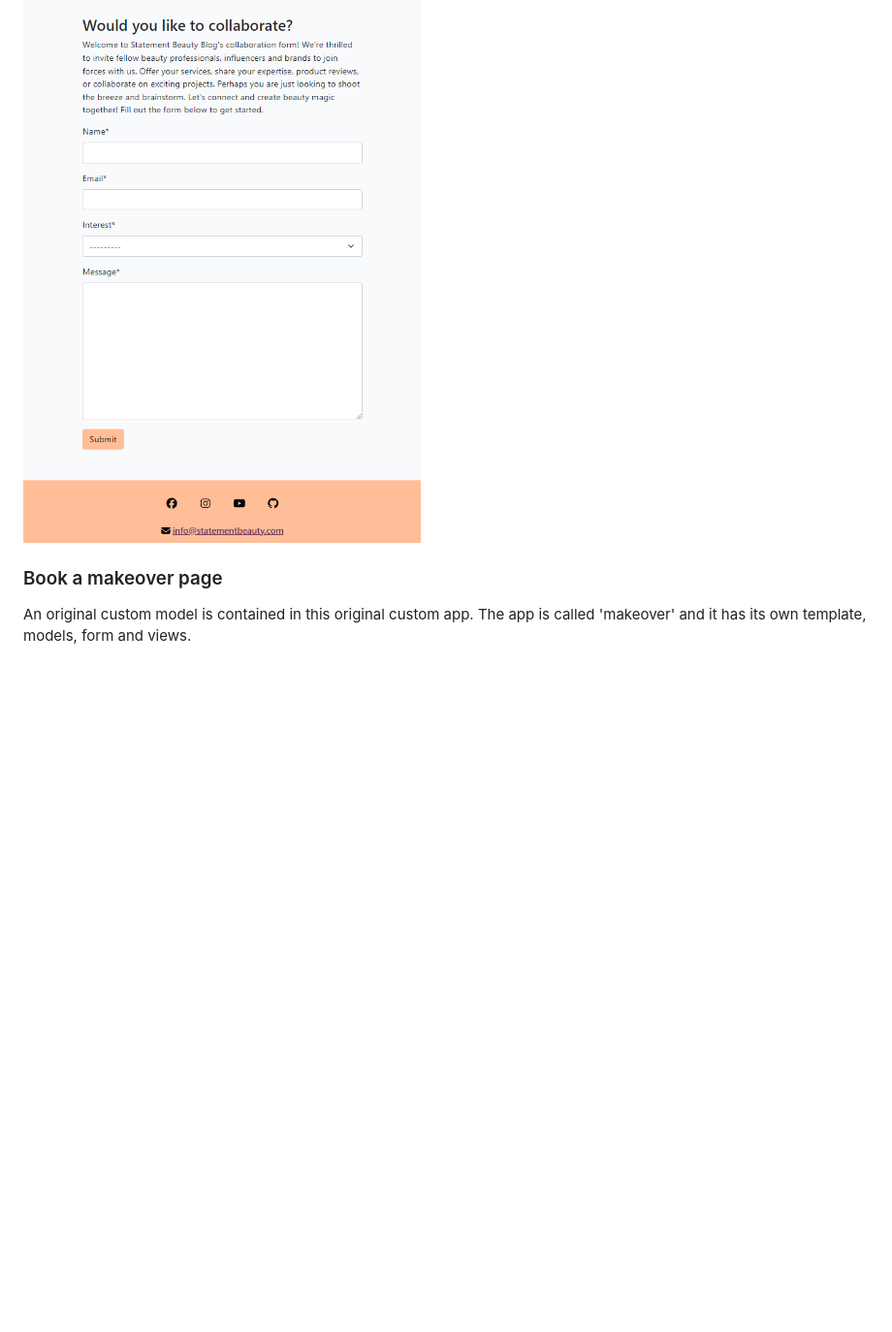
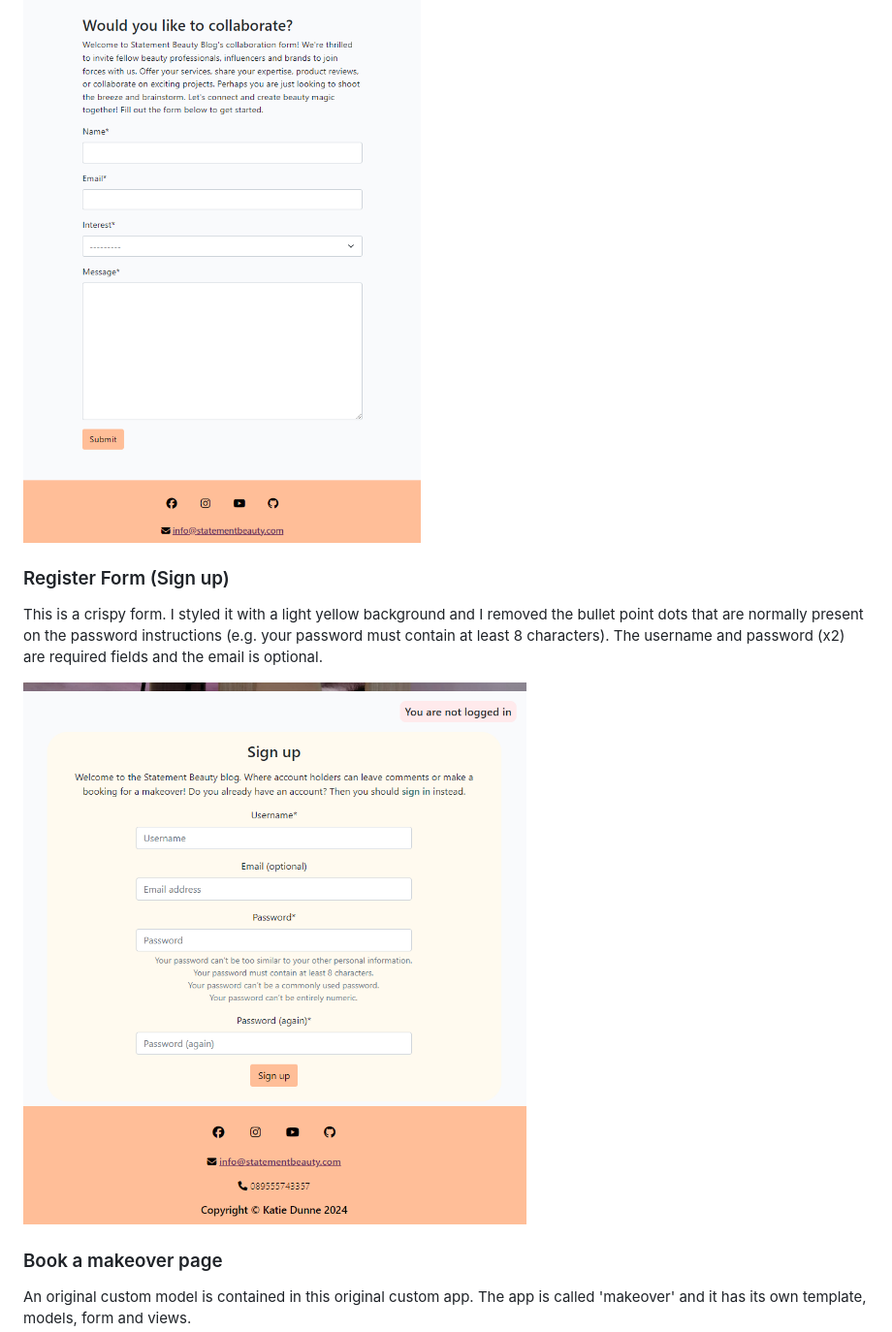
Before and after one commit to KSDunne/statement_beauty, a Markdown page: README.md, the part around the change. Shown: that part at 97% size. GitHub-like rendering; pictures changed too: docs/readme_images/register_form_ss.PNG (added); blank space fills up the shorter version.

Commit message:
Add register form screenshot to README

```diff
--- a/README.md
+++ b/README.md
@@ -185,6 +185,12 @@ The user does not need to be logged in to view the about page. Here there is the
 This is located at the bottom of the about page. I changed the model that was in I think therefore I blog to suit my needs by adding an 'interest' field with options to pick 'hair' 'makeup' or 'other'. Beauty professionals are encouraged to use this form. It should be ideally used by people that would like to collaborate on blogs or who can offer their professional services for the makeovers that statement beauty offer. In the Django administration panel there are green and red dots to indicate whether admin have read the request of not and an option to tick a box when it has been read.
 
 ![Collaboration form](docs/readme_images/collaboration_form.PNG)
+
+### Register Form (Sign up)
+
+This is a crispy form. I styled it with a light yellow background and I removed the bullet point dots that are normally present on the password instructions (e.g. your password must contain at least 8 characters). The username and password (x2) are required fields and the email is optional.
+
+![Register form](docs/readme_images/register_form_ss.PNG)
 
 ### Book a makeover page
 
```
Also changed, not shown: docs/readme_images/book_makeover_page_ss.PNG (renamed from docs/readme_images/book_makeover__page_ss.PNG).
